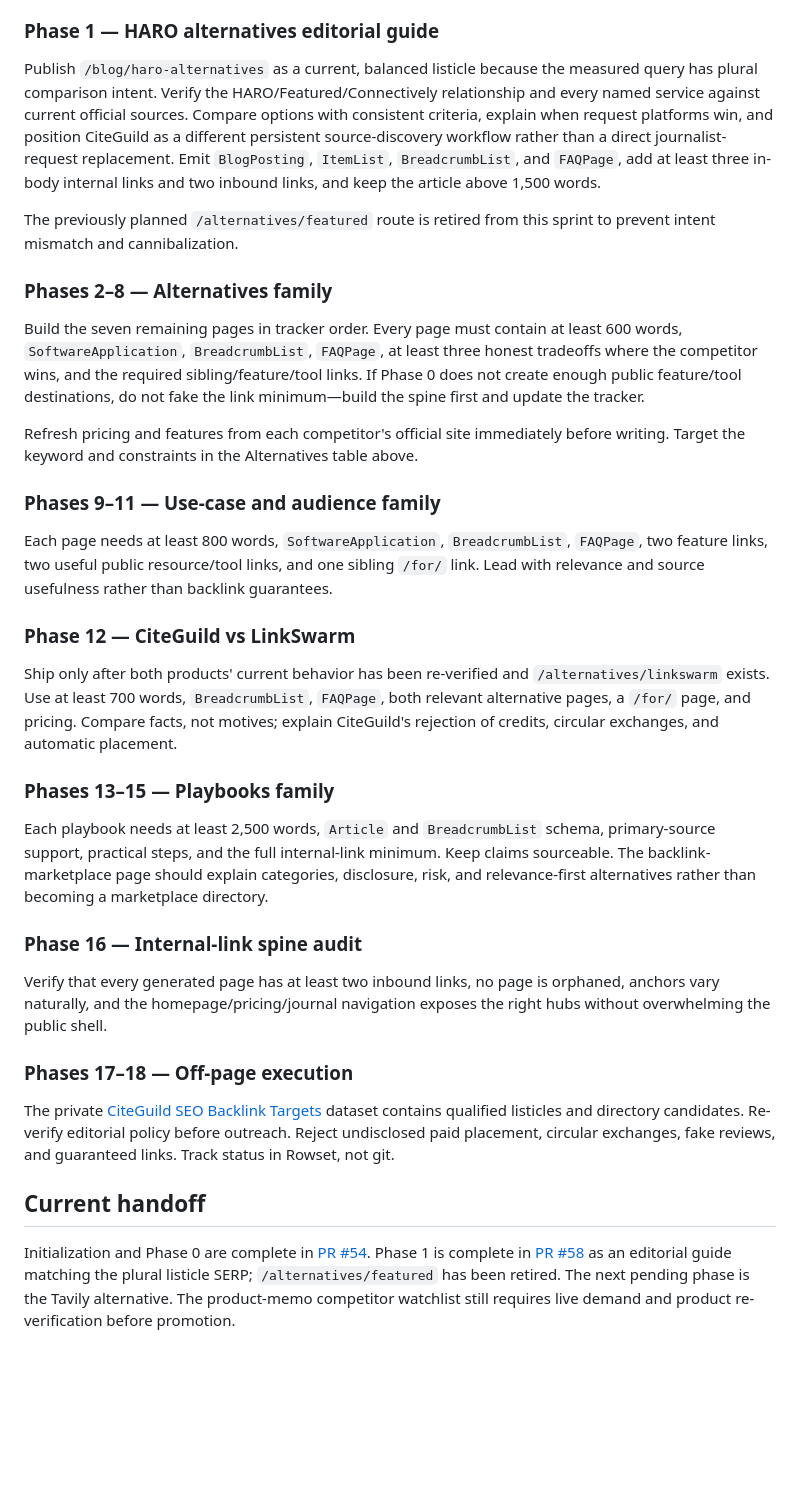
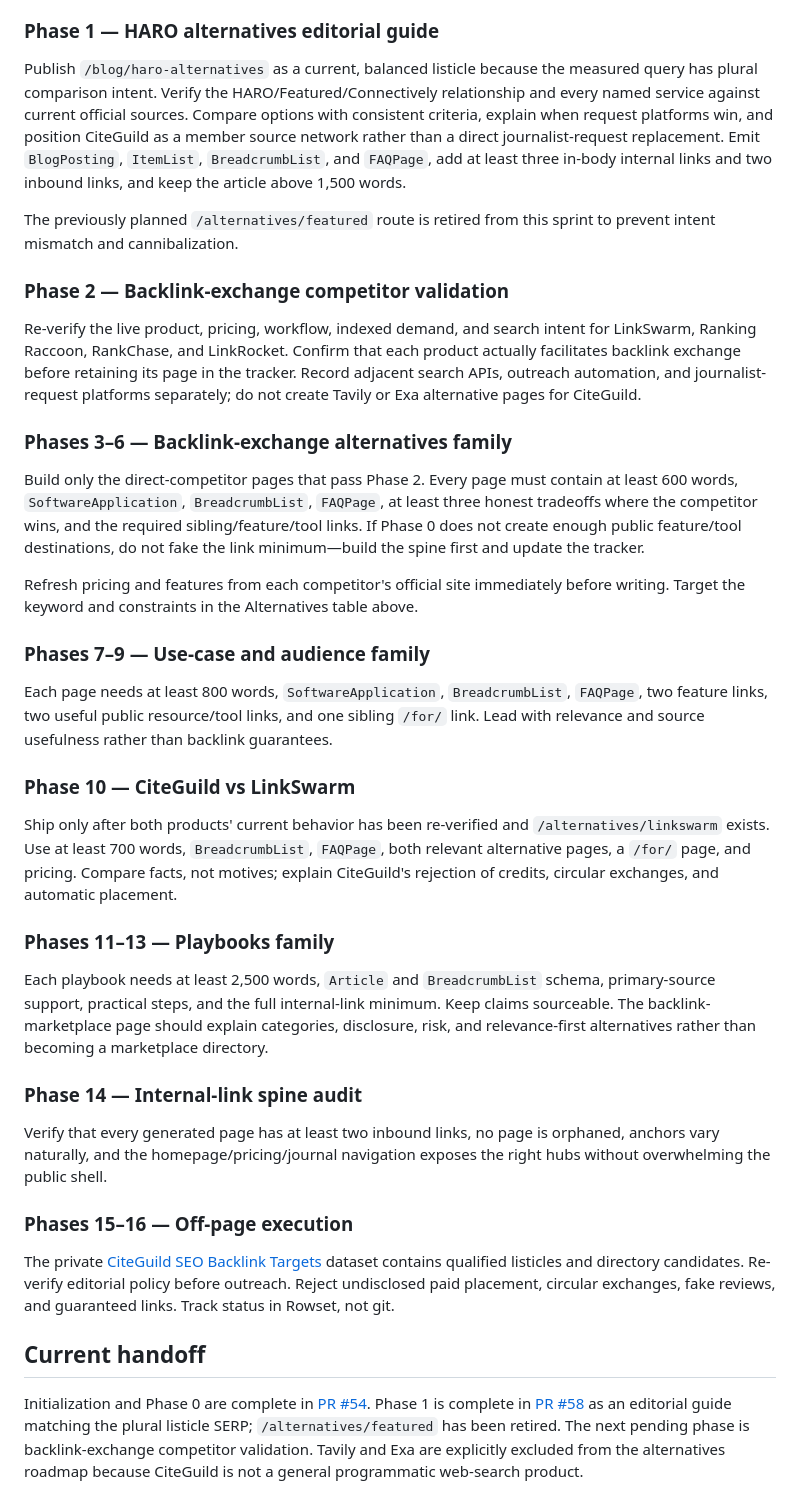
Before and after one commit to LVTD-LLC/citeguild, a Markdown page: docs/seo-sprint.md, the part around one of its changes. Drawn GitHub-style; blank space fills up the shorter version.

```diff
--- a/docs/seo-sprint.md
+++ b/docs/seo-sprint.md
@@ -210,36 +209,40 @@ Third-party `exa vs tavily` has measured demand of 90, KD 0, but is out of scope
 
 ### Phase 1 — HARO alternatives editorial guide
 
-Publish `/blog/haro-alternatives` as a current, balanced listicle because the measured query has plural comparison intent. Verify the HARO/Featured/Connectively relationship and every named service against current official sources. Compare options with consistent criteria, explain when request platforms win, and position CiteGuild as a different persistent source-discovery workflow rather than a direct journalist-request replacement. Emit `BlogPosting`, `ItemList`, `BreadcrumbList`, and `FAQPage`, add at least three in-body internal links and two inbound links, and keep the article above 1,500 words.
+Publish `/blog/haro-alternatives` as a current, balanced listicle because the measured query has plural comparison intent. Verify the HARO/Featured/Connectively relationship and every named service against current official sources. Compare options with consistent criteria, explain when request platforms win, and position CiteGuild as a member source network rather than a direct journalist-request replacement. Emit `BlogPosting`, `ItemList`, `BreadcrumbList`, and `FAQPage`, add at least three in-body internal links and two inbound links, and keep the article above 1,500 words.
 
 The previously planned `/alternatives/featured` route is retired from this sprint to prevent intent mismatch and cannibalization.
 
-### Phases 2–8 — Alternatives family
+### Phase 2 — Backlink-exchange competitor validation
 
-Build the seven remaining pages in tracker order. Every page must contain at least 600 words, `SoftwareApplication`, `BreadcrumbList`, `FAQPage`, at least three honest tradeoffs where the competitor wins, and the required sibling/feature/tool links. If Phase 0 does not create enough public feature/tool destinations, do not fake the link minimum—build the spine first and update the tracker.
+Re-verify the live product, pricing, workflow, indexed demand, and search intent for LinkSwarm, Ranking Raccoon, RankChase, and LinkRocket. Confirm that each product actually facilitates backlink exchange before retaining its page in the tracker. Record adjacent search APIs, outreach automation, and journalist-request platforms separately; do not create Tavily or Exa alternative pages for CiteGuild.
+
+### Phases 3–6 — Backlink-exchange alternatives family
+
+Build only the direct-competitor pages that pass Phase 2. Every page must contain at least 600 words, `SoftwareApplication`, `BreadcrumbList`, `FAQPage`, at least three honest tradeoffs where the competitor wins, and the required sibling/feature/tool links. If Phase 0 does not create enough public feature/tool destinations, do not fake the link minimum—build the spine first and update the tracker.
 
 Refresh pricing and features from each competitor's official site immediately before writing. Target the keyword and constraints in the Alternatives table above.
 
-### Phases 9–11 — Use-case and audience family
+### Phases 7–9 — Use-case and audience family
 
 Each page needs at least 800 words, `SoftwareApplication`, `BreadcrumbList`, `FAQPage`, two feature links, two useful public resource/tool links, and one sibling `/for/` link. Lead with relevance and source usefulness rather than backlink guarantees.
 
-### Phase 12 — CiteGuild vs LinkSwarm
+### Phase 10 — CiteGuild vs LinkSwarm
 
 Ship only after both products' current behavior has been re-verified and `/alternatives/linkswarm` exists. Use at least 700 words, `BreadcrumbList`, `FAQPage`, both relevant alternative pages, a `/for/` page, and pricing. Compare facts, not motives; explain CiteGuild's rejection of credits, circular exchanges, and automatic placement.
 
-### Phases 13–15 — Playbooks family
+### Phases 11–13 — Playbooks family
 
 Each playbook needs at least 2,500 words, `Article` and `BreadcrumbList` schema, primary-source support, practical steps, and the full internal-link minimum. Keep claims sourceable. The backlink-marketplace page should explain categories, disclosure, risk, and relevance-first alternatives rather than becoming a marketplace directory.
 
-### Phase 16 — Internal-link spine audit
+### Phase 14 — Internal-link spine audit
 
 Verify that every generated page has at least two inbound links, no page is orphaned, anchors vary naturally, and the homepage/pricing/journal navigation exposes the right hubs without overwhelming the public shell.
 
-### Phases 17–18 — Off-page execution
+### Phases 15–16 — Off-page execution
 
 The private [CiteGuild SEO Backlink Targets](https://rowset.lvtd.dev/datasets/cd58d6fe-4e69-463b-8ce4-93a84393c314) dataset contains qualified listicles and directory candidates. Re-verify editorial policy before outreach. Reject undisclosed paid placement, circular exchanges, fake reviews, and guaranteed links. Track status in Rowset, not git.
 
 ## Current handoff
 
-Initialization and Phase 0 are complete in [PR #54](https://github.com/LVTD-LLC/citeguild/pull/54). Phase 1 is complete in [PR #58](https://github.com/LVTD-LLC/citeguild/pull/58) as an editorial guide matching the plural listicle SERP; `/alternatives/featured` has been retired. The next pending phase is the Tavily alternative. The product-memo competitor watchlist still requires live demand and product re-verification before promotion.
+Initialization and Phase 0 are complete in [PR #54](https://github.com/LVTD-LLC/citeguild/pull/54). Phase 1 is complete in [PR #58](https://github.com/LVTD-LLC/citeguild/pull/58) as an editorial guide matching the plural listicle SERP; `/alternatives/featured` has been retired. The next pending phase is backlink-exchange competitor validation. Tavily and Exa are explicitly excluded from the alternatives roadmap because CiteGuild is not a general programmatic web-search product.
```
Also changed, not shown: other parts of docs/seo-sprint.md (+38 -39 lines), CHANGELOG.md (+9 -0 lines).
